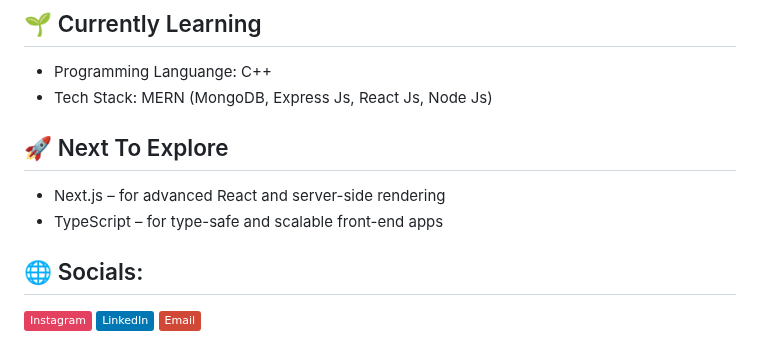
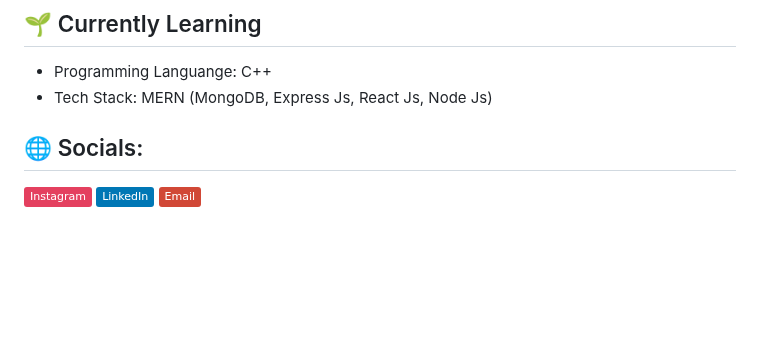
Before and after one commit to Mufacoderz/Mufacoderz, a Markdown page: README.md, the part around the change. Drawn GitHub-style; badges without logos; blank space fills up the shorter version.

```diff
--- a/README.md
+++ b/README.md
@@ -12,10 +12,6 @@ Welcome to my GitHub profile! I am an Information Systems student passionate abo
 ## 🌱 Currently Learning
 - Programming Languange: C++
 - Tech Stack: MERN (MongoDB, Express Js, React Js, Node Js)
-
-## 🚀 Next To Explore
-- Next.js – for advanced React and server-side rendering
-- TypeScript – for type-safe and scalable front-end apps
 
 
 ## 🌐 Socials:
```
